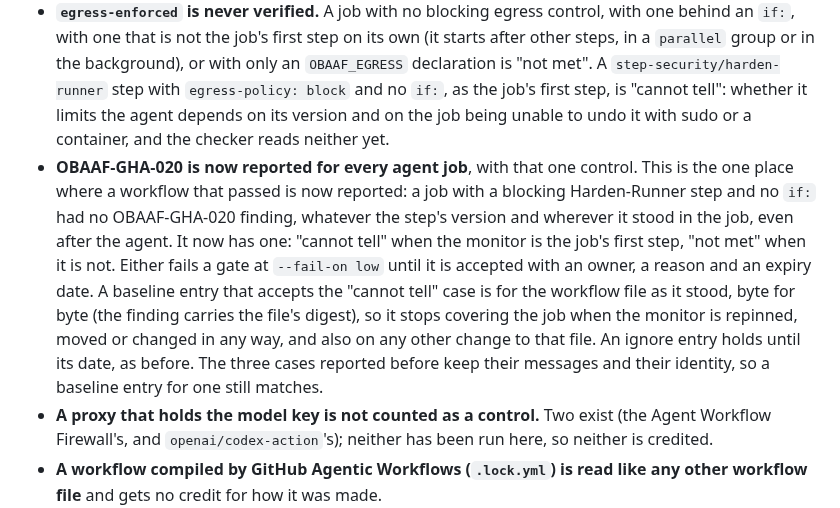
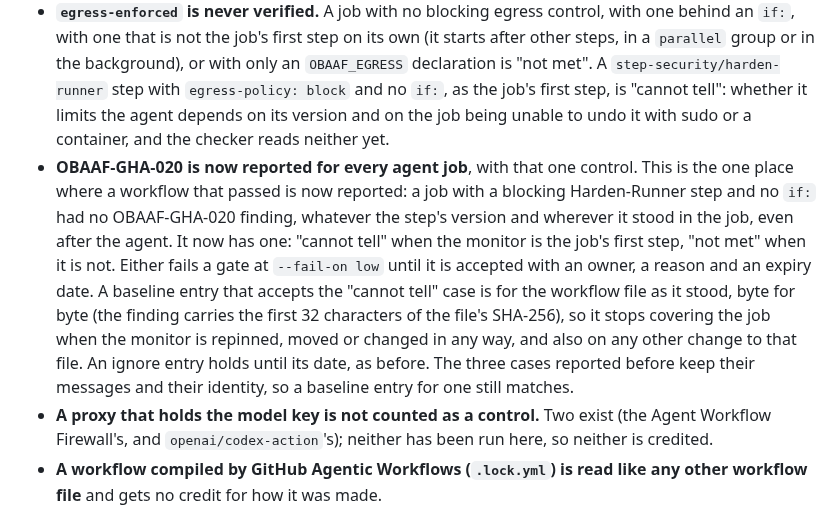
Before and after one commit to Obaaf/OBAAF, a Markdown page: CHANGELOG.md, the part around the change. Drawn GitHub-style.

```diff
--- a/CHANGELOG.md
+++ b/CHANGELOG.md
@@ -31,7 +31,7 @@ The first adopter had the same two findings on each of its 19 agent jobs, a secr
 - **OBAAF-GHA-005, for a job that references secrets, lists four controls**, and is fixed only when all four are verified: `secrets-protected` (each secret is listed in `protected_secrets` and the job declares the environment named there), `environment-restricted` (the secrets are stored only in that environment and only protected branches may use it), `no-outsider-input` (no pull request, issue or comment can start the job, no checkout step names a pull request's ref, and no expression or `if:` reads a field an outsider writes) and `egress-enforced` (a control the checker recognises limits the job's network access to an allow-list). Each is reported as verified, not met or cannot tell. The guide has [what is read for each and what is not](docs/checker-configuration.md#controls).
 - **`environment-restricted` is never verified.** It is a repository setting. `obaaf audit` reads environments and their branch rules, and `obaaf check` does not use what it reads yet, so it is "cannot tell"; for a job that declares no environment it is "not met".
 - **`egress-enforced` is never verified.** A job with no blocking egress control, with one behind an `if:`, with one that is not the job's first step on its own (it starts after other steps, in a `parallel` group or in the background), or with only an `OBAAF_EGRESS` declaration is "not met". A `step-security/harden-runner` step with `egress-policy: block` and no `if:`, as the job's first step, is "cannot tell": whether it limits the agent depends on its version and on the job being unable to undo it with sudo or a container, and the checker reads neither yet.
-- **OBAAF-GHA-020 is now reported for every agent job**, with that one control. This is the one place where a workflow that passed is now reported: a job with a blocking Harden-Runner step and no `if:` had no OBAAF-GHA-020 finding, whatever the step's version and wherever it stood in the job, even after the agent. It now has one: "cannot tell" when the monitor is the job's first step, "not met" when it is not. Either fails a gate at `--fail-on low` until it is accepted with an owner, a reason and an expiry date. A baseline entry that accepts the "cannot tell" case is for the workflow file as it stood, byte for byte (the finding carries the file's digest), so it stops covering the job when the monitor is repinned, moved or changed in any way, and also on any other change to that file. An ignore entry holds until its date, as before. The three cases reported before keep their messages and their identity, so a baseline entry for one still matches.
+- **OBAAF-GHA-020 is now reported for every agent job**, with that one control. This is the one place where a workflow that passed is now reported: a job with a blocking Harden-Runner step and no `if:` had no OBAAF-GHA-020 finding, whatever the step's version and wherever it stood in the job, even after the agent. It now has one: "cannot tell" when the monitor is the job's first step, "not met" when it is not. Either fails a gate at `--fail-on low` until it is accepted with an owner, a reason and an expiry date. A baseline entry that accepts the "cannot tell" case is for the workflow file as it stood, byte for byte (the finding carries the first 32 characters of the file's SHA-256), so it stops covering the job when the monitor is repinned, moved or changed in any way, and also on any other change to that file. An ignore entry holds until its date, as before. The three cases reported before keep their messages and their identity, so a baseline entry for one still matches.
 - **A proxy that holds the model key is not counted as a control.** Two exist (the Agent Workflow Firewall's, and `openai/codex-action`'s); neither has been run here, so neither is credited.
 - **A workflow compiled by GitHub Agentic Workflows (`.lock.yml`) is read like any other workflow file** and gets no credit for how it was made.
 - Text output lists the controls under a finding, one to a line, verdict first. JSON output has `id` on each control. For a finding that lists controls the line "Architecture: fixing this means adopting the agent and effect lanes" is no longer printed: the controls are the other way to clear it.
```
Also changed, not shown: docs/checker-configuration.md (+1 -1 lines).
